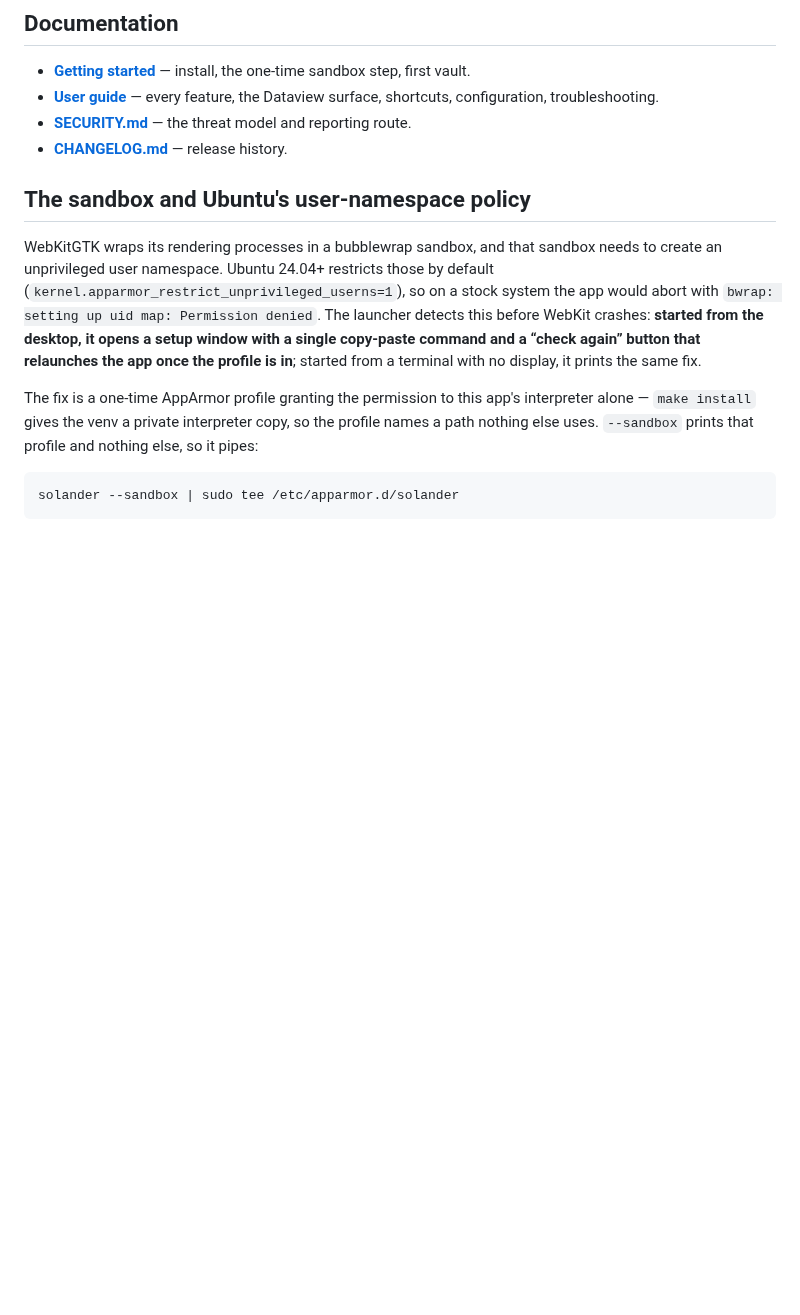
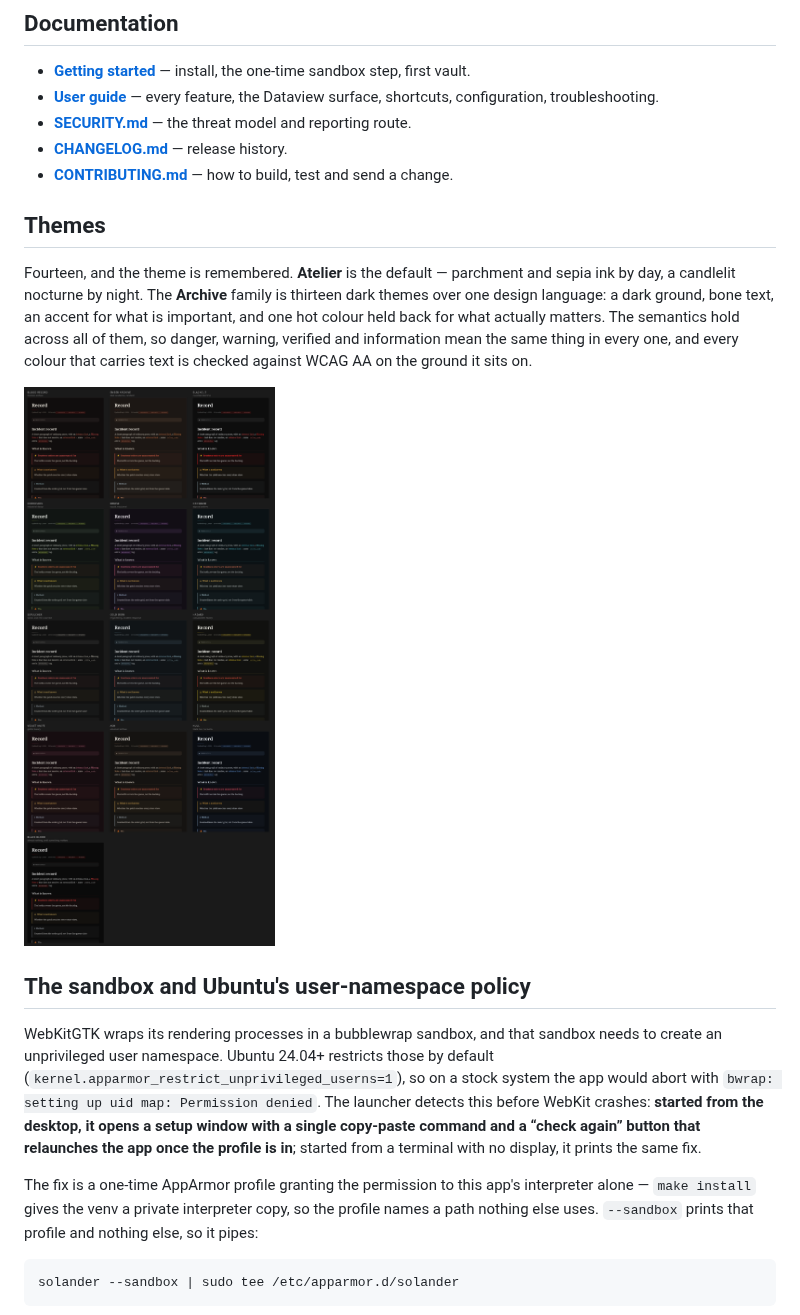
Before and after one commit to kingletas/solander, a Markdown page: README.md, the part around one of its changes. Rendered like a GitHub page; pictures changed too: docs/images/themes.png (added); blank space fills up the shorter version.

```diff
--- a/README.md
+++ b/README.md
@@ -63,6 +76,13 @@ A second launch hands its path to the running instance instead of racing it for
 - **[User guide](docs/user-guide.md)** — every feature, the Dataview surface, shortcuts, configuration, troubleshooting.
 - **[SECURITY.md](SECURITY.md)** — the threat model and reporting route.
 - **[CHANGELOG.md](CHANGELOG.md)** — release history.
+- **[CONTRIBUTING.md](CONTRIBUTING.md)** — how to build, test and send a change.
+
+## Themes
+
+Fourteen, and the theme is remembered. **Atelier** is the default — parchment and sepia ink by day, a candlelit nocturne by night. The **Archive** family is thirteen dark themes over one design language: a dark ground, bone text, an accent for what is important, and one hot colour held back for what actually matters. The semantics hold across all of them, so danger, warning, verified and information mean the same thing in every one, and every colour that carries text is checked against WCAG AA on the ground it sits on.
+
+![The Archive theme family](docs/images/themes.png)
 
 ## The sandbox and Ubuntu's user-namespace policy
 
```
Also changed, not shown: other parts of README.md (+14 -1 lines), CHANGELOG.md (+10 -0 lines), CONTRIBUTING.md (added, +67 -0 lines), docs/getting-started.md (+1 -1 lines), docs/images/atelier.png (added), docs/images/blood-record.png (added), 5 other files.
